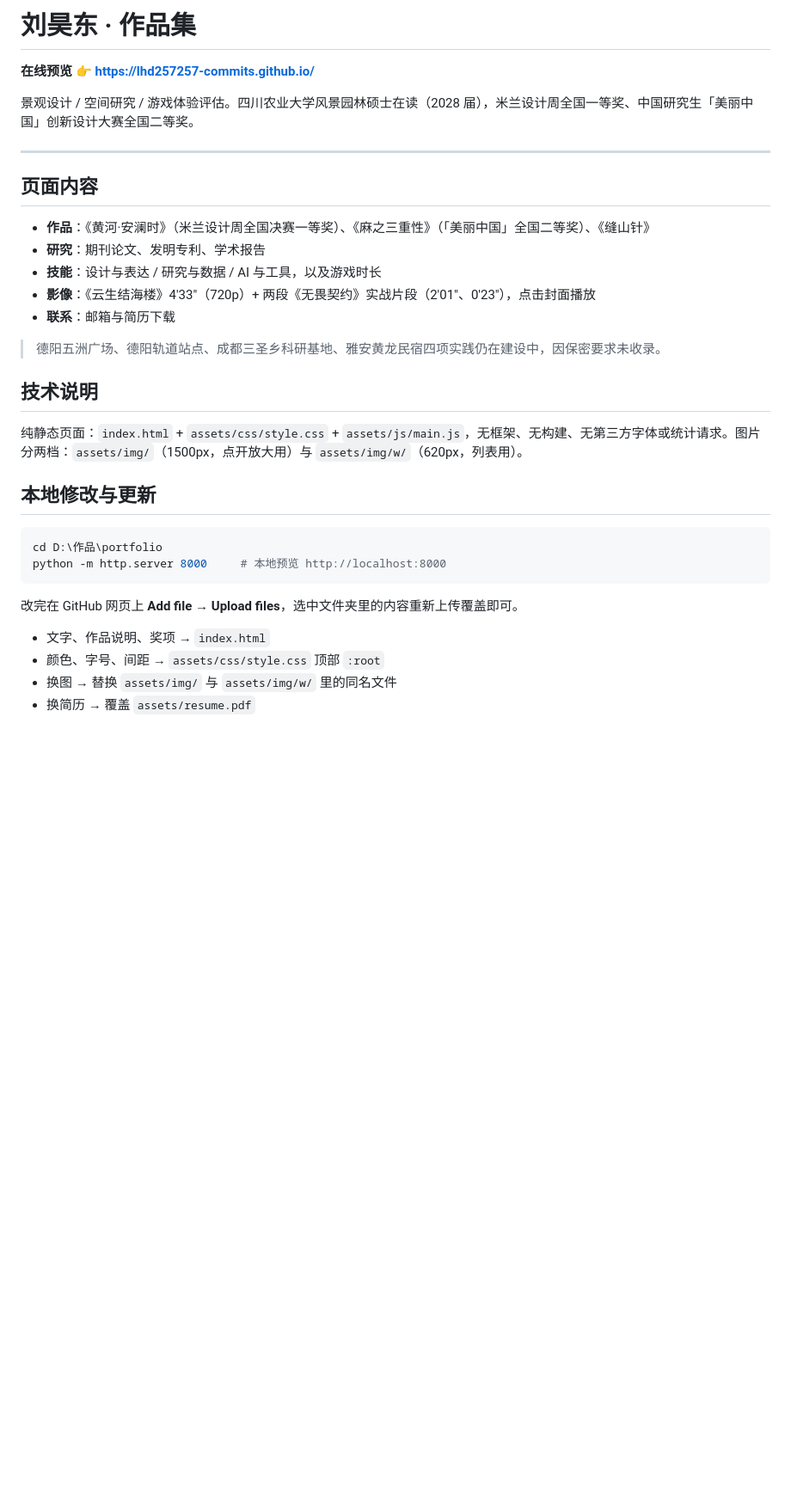
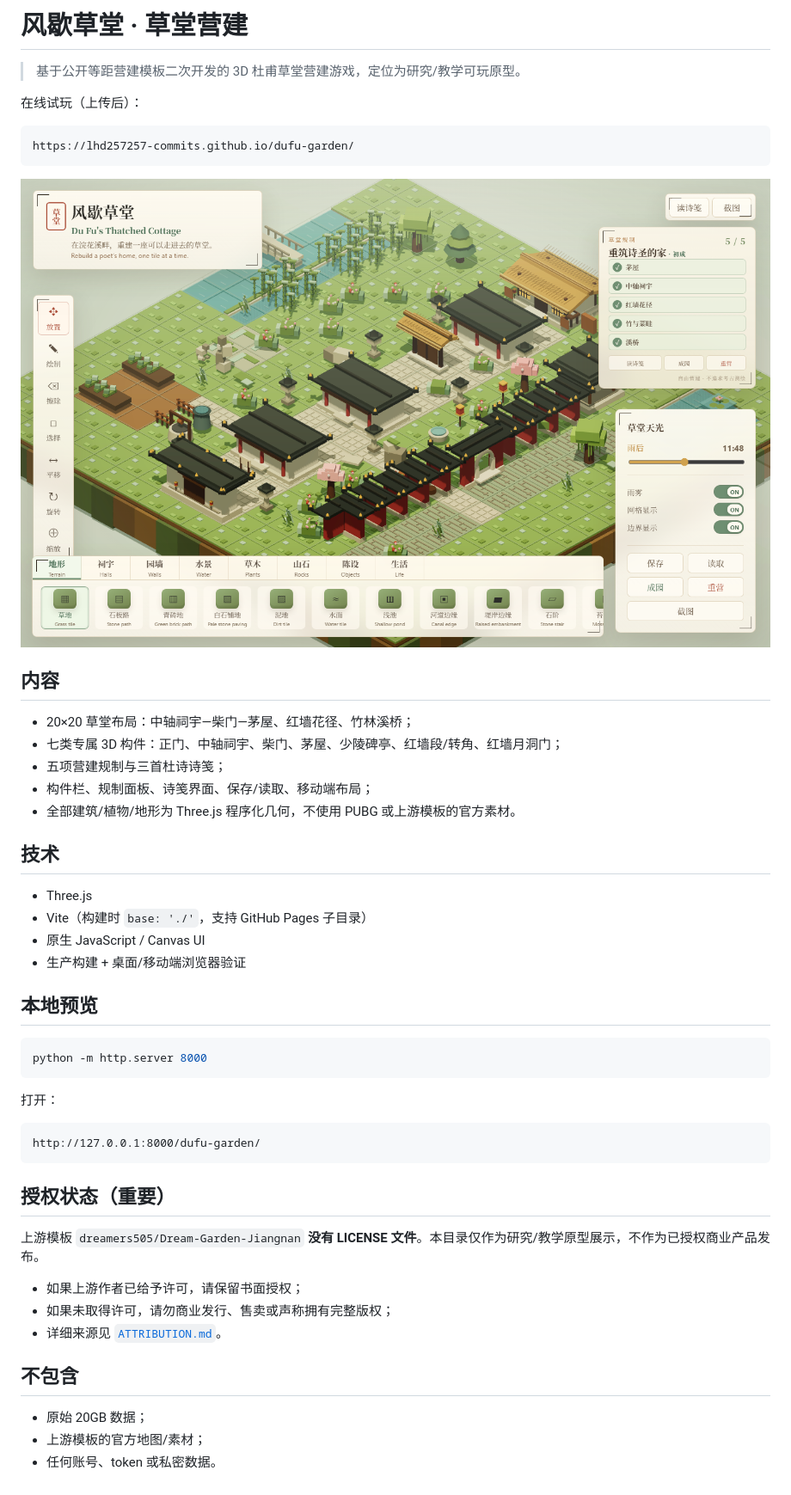
Before and after one commit to lhd257257-commits/lhd257257-commits.github.io, a Markdown page: README.md, the part around the change. Shown at 86% size. Rendered like a GitHub page; pictures changed too: shots/dufu-garden-01.png (added); blank space fills up the shorter version.

Commit message:
Add files via upload
Add Du Fu Thatched Cottage 3D garden prototype

````diff
--- a/README.md
+++ b/README.md
@@ -1,35 +1,52 @@
-# 刘昊东 · 作品集
+# 风歇草堂 · 草堂营建
 
-**在线预览 👉 https://lhd257257-commits.github.io/**
+> 基于公开等距营建模板二次开发的 3D 杜甫草堂营建游戏，定位为研究/教学可玩原型。
 
-景观设计 / 空间研究 / 游戏体验评估。四川农业大学风景园林硕士在读（2028 届），米兰设计周全国一等奖、中国研究生「美丽中国」创新设计大赛全国二等奖。
+在线试玩（上传后）：
 
----
-
-## 页面内容
-
-- **作品**：《黄河·安澜时》（米兰设计周全国决赛一等奖）、《麻之三重性》（「美丽中国」全国二等奖）、《缝山针》
-- **研究**：期刊论文、发明专利、学术报告
-- **技能**：设计与表达 / 研究与数据 / AI 与工具，以及游戏时长
-- **影像**：《云生结海楼》4′33″（720p）+ 两段《无畏契约》实战片段（2′01″、0′23″），点击封面播放
-- **联系**：邮箱与简历下载
-
-> 德阳五洲广场、德阳轨道站点、成都三圣乡科研基地、雅安黄龙民宿四项实践仍在建设中，因保密要求未收录。
-
-## 技术说明
-
-纯静态页面：`index.html` + `assets/css/style.css` + `assets/js/main.js`，无框架、无构建、无第三方字体或统计请求。图片分两档：`assets/img/`（1500px，点开放大用）与 `assets/img/w/`（620px，列表用）。
-
-## 本地修改与更新
-
-```powershell
-cd D:\作品\portfolio
-python -m http.server 8000     # 本地预览 http://localhost:8000
+```text
+https://lhd257257-commits.github.io/dufu-garden/
 ```
 
-改完在 GitHub 网页上 **Add file → Upload files**，选中文件夹里的内容重新上传覆盖即可。
+![草堂营建](shots/dufu-garden-01.png)
 
-- 文字、作品说明、奖项 → `index.html`
-- 颜色、字号、间距 → `assets/css/style.css` 顶部 `:root`
-- 换图 → 替换 `assets/img/` 与 `assets/img/w/` 里的同名文件
-- 换简历 → 覆盖 `assets/resume.pdf`
+## 内容
+
+- 20×20 草堂布局：中轴祠宇—柴门—茅屋、红墙花径、竹林溪桥；
+- 七类专属 3D 构件：正门、中轴祠宇、柴门、茅屋、少陵碑亭、红墙段/转角、红墙月洞门；
+- 五项营建规制与三首杜诗诗笺；
+- 构件栏、规制面板、诗笺界面、保存/读取、移动端布局；
+- 全部建筑/植物/地形为 Three.js 程序化几何，不使用 PUBG 或上游模板的官方素材。
+
+## 技术
+
+- Three.js
+- Vite（构建时 `base: './'`，支持 GitHub Pages 子目录）
+- 原生 JavaScript / Canvas UI
+- 生产构建 + 桌面/移动端浏览器验证
+
+## 本地预览
+
+```bash
+python -m http.server 8000
+```
+
+打开：
+
+```text
+http://127.0.0.1:8000/dufu-garden/
+```
+
+## 授权状态（重要）
+
+上游模板 `dreamers505/Dream-Garden-Jiangnan` **没有 LICENSE 文件**。本目录仅作为研究/教学原型展示，不作为已授权商业产品发布。
+
+- 如果上游作者已给予许可，请保留书面授权；
+- 如果未取得许可，请勿商业发行、售卖或声称拥有完整版权；
+- 详细来源见 [`ATTRIBUTION.md`](ATTRIBUTION.md)。
+
+## 不包含
+
+- 原始 20GB 数据；
+- 上游模板的官方地图/素材；
+- 任何账号、token 或私密数据。
````
Also changed, not shown: ATTRIBUTION.md (added, +39 -0 lines), GITHUB_PAGES.md (added, +59 -0 lines), shots/dufu-empty.png (added), shots/dufu-mobile.png (added), shots/dufu-poem.png (added), 3 other files.
